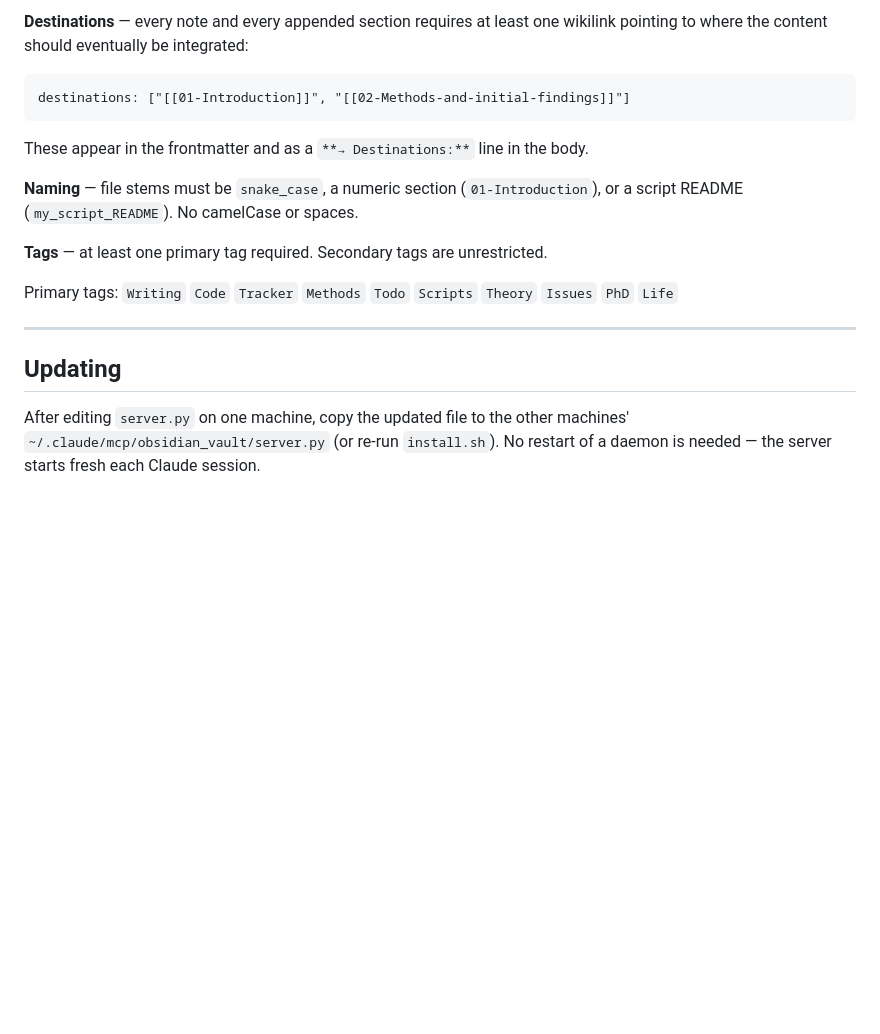
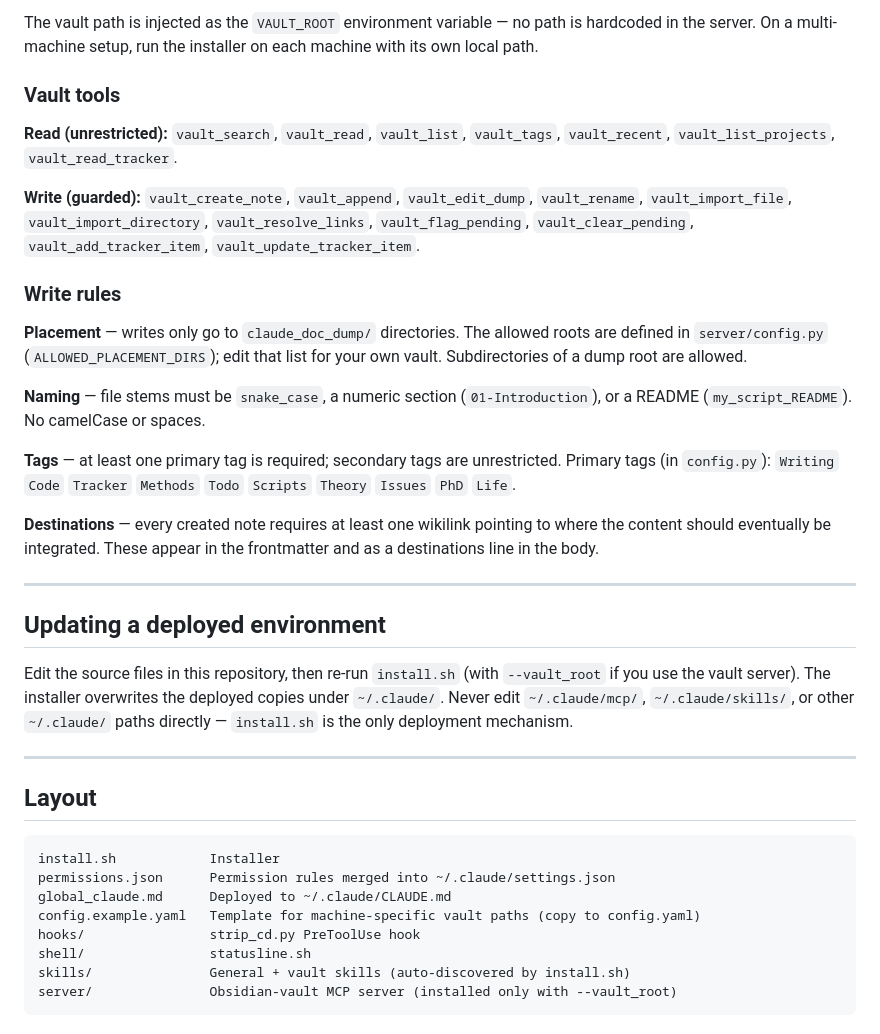
Before and after one commit to msinclair-sudo/claude-code-setup, a Markdown page: README.md, the part around one of its changes. GitHub-like rendering; blank space fills up the shorter version.

````diff
--- a/README.md
+++ b/README.md
@@ -79,22 +80,55 @@ e.g. `PhD/Literature Review/claude_doc_dump/embeddings/`.
 
-**Destinations** — every note and every appended section requires at least one
-wikilink pointing to where the content should eventually be integrated:
-```
-destinations: ["[[01-Introduction]]", "[[02-Methods-and-initial-findings]]"]
-```
-These appear in the frontmatter and as a `**→ Destinations:**` line in the body.
+The vault path is injected as the `VAULT_ROOT` environment variable — no path is
+hardcoded in the server. On a multi-machine setup, run the installer on each
+machine with its own local path.
+
+### Vault tools
+
+**Read (unrestricted):** `vault_search`, `vault_read`, `vault_list`, `vault_tags`,
+`vault_recent`, `vault_list_projects`, `vault_read_tracker`.
+
+**Write (guarded):** `vault_create_note`, `vault_append`, `vault_edit_dump`,
+`vault_rename`, `vault_import_file`, `vault_import_directory`,
+`vault_resolve_links`, `vault_flag_pending`, `vault_clear_pending`,
+`vault_add_tracker_item`, `vault_update_tracker_item`.
+
+### Write rules
+
+**Placement** — writes only go to `claude_doc_dump/` directories. The allowed
+roots are defined in `server/config.py` (`ALLOWED_PLACEMENT_DIRS`); edit that list
+for your own vault. Subdirectories of a dump root are allowed.
 
 **Naming** — file stems must be `snake_case`, a numeric section (`01-Introduction`),
-or a script README (`my_script_README`). No camelCase or spaces.
+or a README (`my_script_README`). No camelCase or spaces.
 
-**Tags** — at least one primary tag required. Secondary tags are unrestricted.
+**Tags** — at least one primary tag is required; secondary tags are unrestricted.
+Primary tags (in `config.py`): `Writing` `Code` `Tracker` `Methods` `Todo`
+`Scripts` `Theory` `Issues` `PhD` `Life`.
 
-Primary tags: `Writing` `Code` `Tracker` `Methods` `Todo` `Scripts` `Theory` `Issues` `PhD` `Life`
+**Destinations** — every created note requires at least one wikilink pointing to
+where the content should eventually be integrated. These appear in the frontmatter
+and as a destinations line in the body.
 
 ---
 
-## Updating
+## Updating a deployed environment
 
-After editing `server.py` on one machine, copy the updated file to the other
-machines' `~/.claude/mcp/obsidian_vault/server.py` (or re-run `install.sh`).
-No restart of a daemon is needed — the server starts fresh each Claude session.
+Edit the source files in this repository, then re-run `install.sh` (with
+`--vault_root` if you use the vault server). The installer overwrites the deployed
+copies under `~/.claude/`. Never edit `~/.claude/mcp/`, `~/.claude/skills/`, or
+other `~/.claude/` paths directly — `install.sh` is the only deployment mechanism.
+
+---
+
+## Layout
+
+```
+install.sh            Installer
+permissions.json      Permission rules merged into ~/.claude/settings.json
+global_claude.md      Deployed to ~/.claude/CLAUDE.md
+config.example.yaml   Template for machine-specific vault paths (copy to config.yaml)
+hooks/                strip_cd.py PreToolUse hook
+shell/                statusline.sh
+skills/               General + vault skills (auto-discovered by install.sh)
+server/               Obsidian-vault MCP server (installed only with --vault_root)
+```
````
Also changed, not shown: other parts of README.md (+58 -57 lines).
